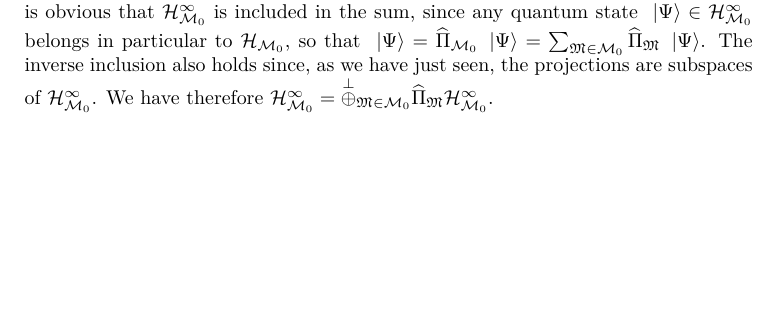
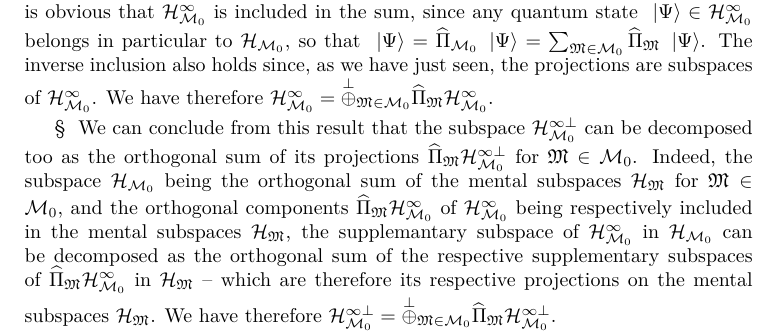
Before and after one commit to quantum-ethics/quantum-ethics, a LaTeX thesis (quantum-ethics.tex, which reads chapter-philosophical-issues.tex): part of page 68 of 97, cut so that both start at the same text, the shorter picture padded with empty space. Compiled offline with pdfLaTeX.

Commit message:
Reincarnation theorem: Next proof step

```diff
--- a/chapter-philosophical-issues.tex
+++ b/chapter-philosophical-issues.tex
@@ -249,6 +249,8 @@ Let us write $\H_{\CMS_0}^\infty$ their intersection, $\H_{\CMS_0}^{\infty \perp
 
 \paragraphtitle{§} This will allow us to prove that the subspace $\H_{\CMS_0}^\infty$ can be decomposed as the orthogonal sum of its projections $\op \Pi_\cms \H_{\CMS_0}^\infty$ for $\cms \in \CMS_0$. This sum is orthogonal since the projections are included in the orthogonal subspaces $\H_\cms$, respectively. It is obvious that $\H_{\CMS_0}^\infty$ is included in the sum, since any quantum state $\ket \Psi \in \H_{\CMS_0}^\infty$ belongs in particular to $\H_{\CMS_0}$, so that $\ket \Psi = \op \Pi_{\CMS_0} \ket \Psi = \sum_{\cms \in \CMS_0} \op \Pi_\cms \ket \Psi$. The inverse inclusion also holds since, as we have just seen, the projections are subspaces of $\H_{\CMS_0}^\infty$. We have therefore $\H_{\CMS_0}^\infty = \operp_{\cms \in \CMS_0} \op \Pi_\cms \H_{\CMS_0}^\infty$.
 
+\paragraphtitle{§} We can conclude from this result that the subspace $\H_{\CMS_0}^{\infty \perp}$ can be decomposed too as the orthogonal sum of its projections $\op \Pi_\cms \H_{\CMS_0}^{\infty \perp}$ for $\cms \in \CMS_0$. Indeed, the subspace $\H_{\CMS_0}$ being the orthogonal sum of the mental subspaces $\H_\cms$ for $\cms \in \CMS_0$, and the orthogonal components $\op \Pi_\cms \H_{\CMS_0}^\infty$ of $\H_{\CMS_0}^\infty$ being respectively included in the mental subspaces $\H_\cms$, the supplemantary subspace of $\H_{\CMS_0}^\infty$ in $\H_{\CMS_0}$ can be decomposed as the orthogonal sum of the respective supplementary subspaces of $\op \Pi_\cms \H_{\CMS_0}^\infty$ in $\H_\cms$ -- which are therefore its respective projections on the mental subspaces $\H_\cms$. We have therefore $\H_{\CMS_0}^{\infty \perp} = \operp_{\cms \in \CMS_0} \op \Pi_\cms \H_{\CMS_0}^{\infty \perp}$.
+
 %TODO: Philosophical issues: Thought experiments
 %\chapter{Thought experiments}
 
```
